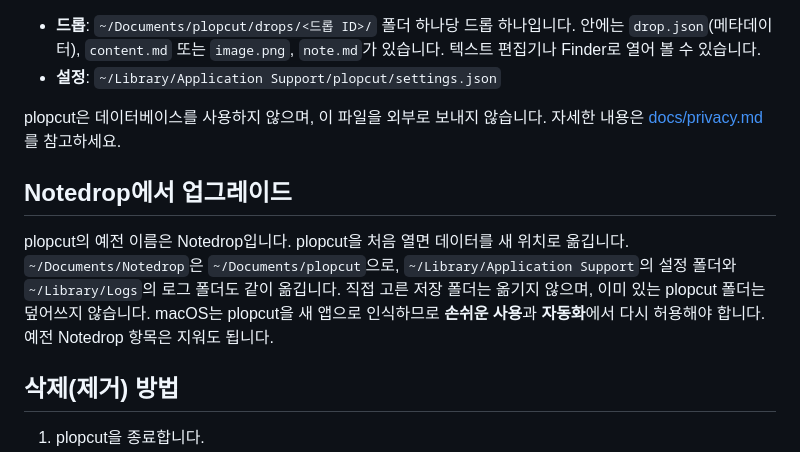
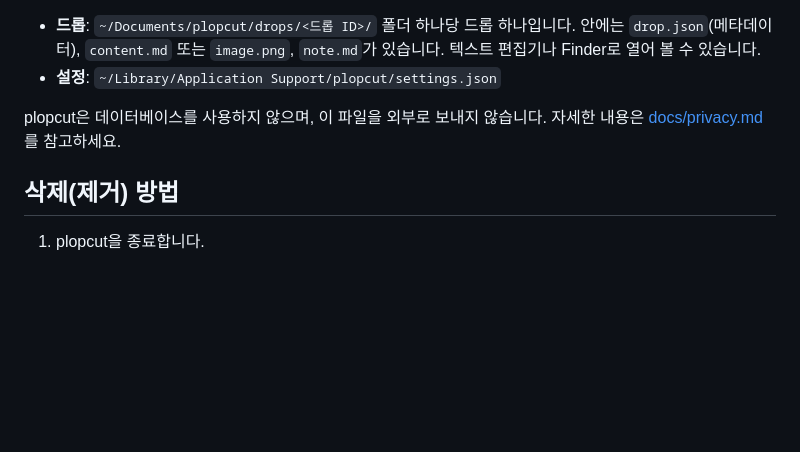
Before and after one commit to chan-byeong/plopcut, a Markdown page: README.ko.md, the part around the change. Rendered like a GitHub page; blank space fills up the shorter version.

```diff
--- a/README.ko.md
+++ b/README.ko.md
@@ -66,13 +66,6 @@ plopcut은 해당 기능이 필요할 때만 권한을 요청합니다. 설정
 
 plopcut은 데이터베이스를 사용하지 않으며, 이 파일을 외부로 보내지 않습니다. 자세한 내용은 [docs/privacy.md](docs/privacy.md)를 참고하세요.
 
-## Notedrop에서 업그레이드
-
-plopcut의 예전 이름은 Notedrop입니다. plopcut을 처음 열면 데이터를 새 위치로 옮깁니다. `~/Documents/Notedrop`은
-`~/Documents/plopcut`으로, `~/Library/Application Support`의 설정 폴더와 `~/Library/Logs`의 로그 폴더도 같이 옮깁니다.
-직접 고른 저장 폴더는 옮기지 않으며, 이미 있는 plopcut 폴더는 덮어쓰지 않습니다. macOS는 plopcut을 새 앱으로 인식하므로
-**손쉬운 사용**과 **자동화**에서 다시 허용해야 합니다. 예전 Notedrop 항목은 지워도 됩니다.
-
 ## 삭제(제거) 방법
 
 1. plopcut을 종료합니다.
```
Also changed, not shown: README.md (+0 -10 lines).
